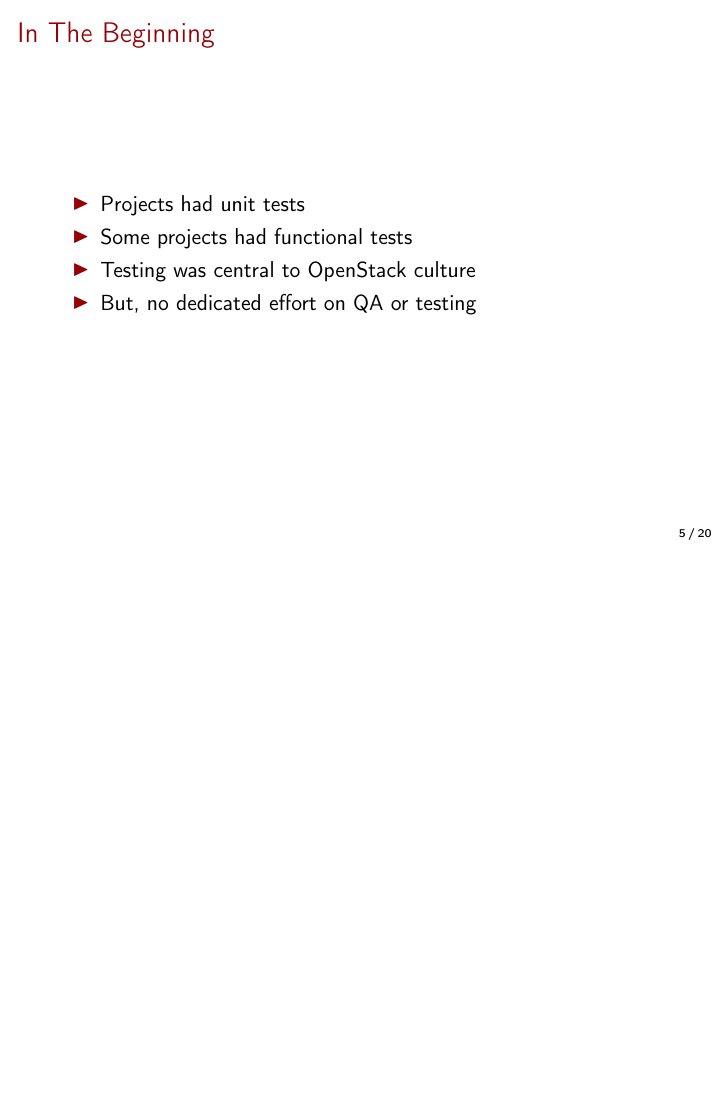
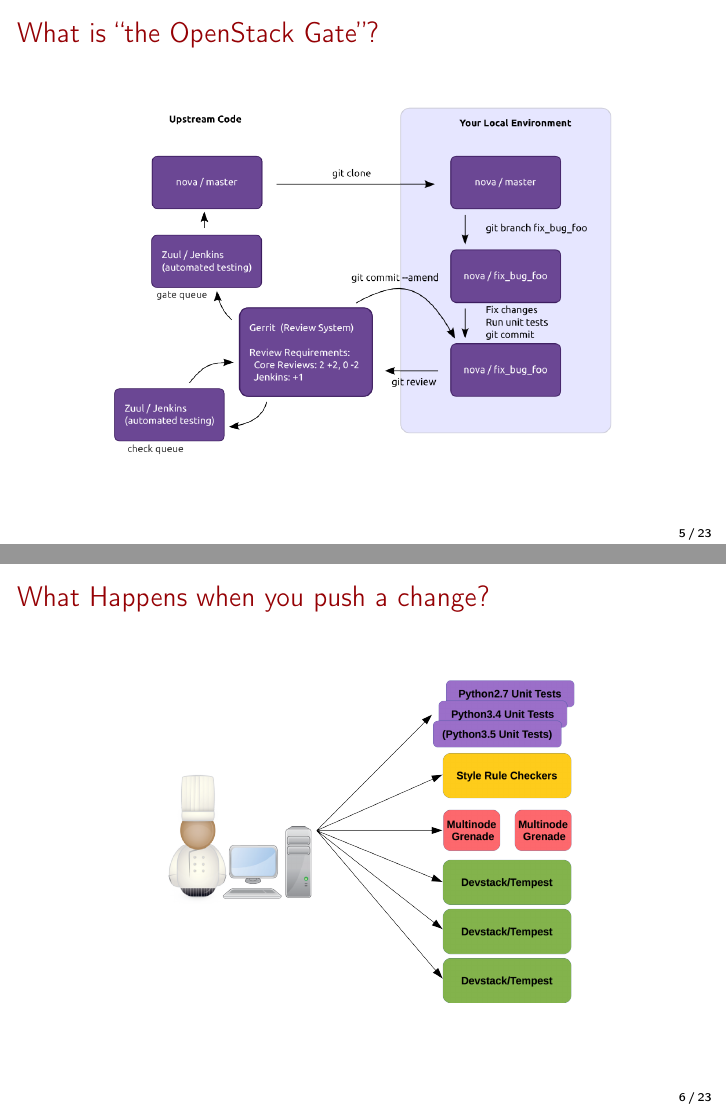
Before and after one commit to mtreinish/qa-in-the-open, LaTeX slides (qa_in_the_open.tex): page 6 of 21 before the commit and pages 6 and 7 of 24 after it, the two joined at a grey line, the shorter picture padded with empty space. Compiled offline with pdfLaTeX.

Commit message:
Add gate slides

```diff
--- a/qa_in_the_open.tex
+++ b/qa_in_the_open.tex
@@ -141,3 +141,19 @@
                 \item{karma-subunit-reporter}
             \end{itemize}
     \end{columns}
+\end{frame}
+
+\section{What is ``the OpenStack Gate''?}
+\begin{frame}
+    \frametitle{What is ``the OpenStack Gate''?}
+    \begin{center}
+        \includegraphics[width=.85\textwidth]{code_review.png}
+    \end{center}
+\end{frame}
+
+\begin{frame}
+\frametitle{What Happens when you push a change?}
+\begin{center}
+    \includegraphics[width=.7\textwidth]{jobs.png}
+\end{center}
+\end{frame}
```
Also changed, not shown: ZuulStatus.png (added), code_review.png (added), jobs.png (added), qa_in_the_open.pdf, qa_in_the_open.tex (7 more changed lines).
